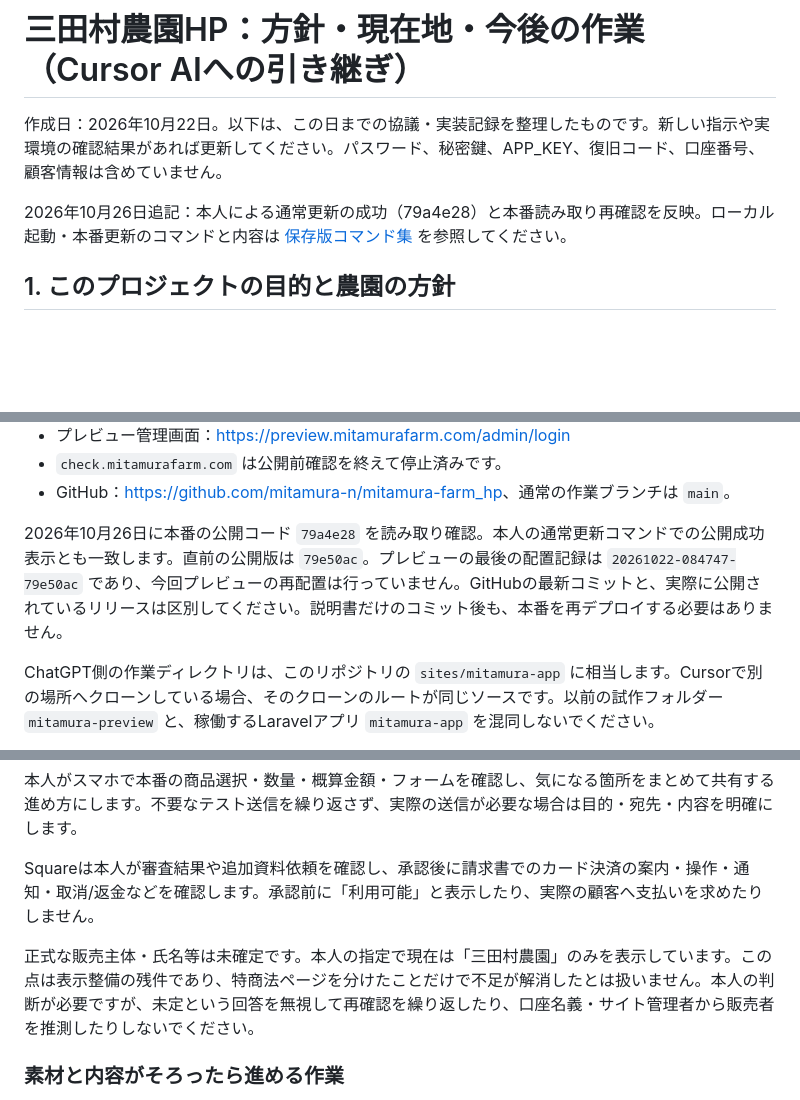
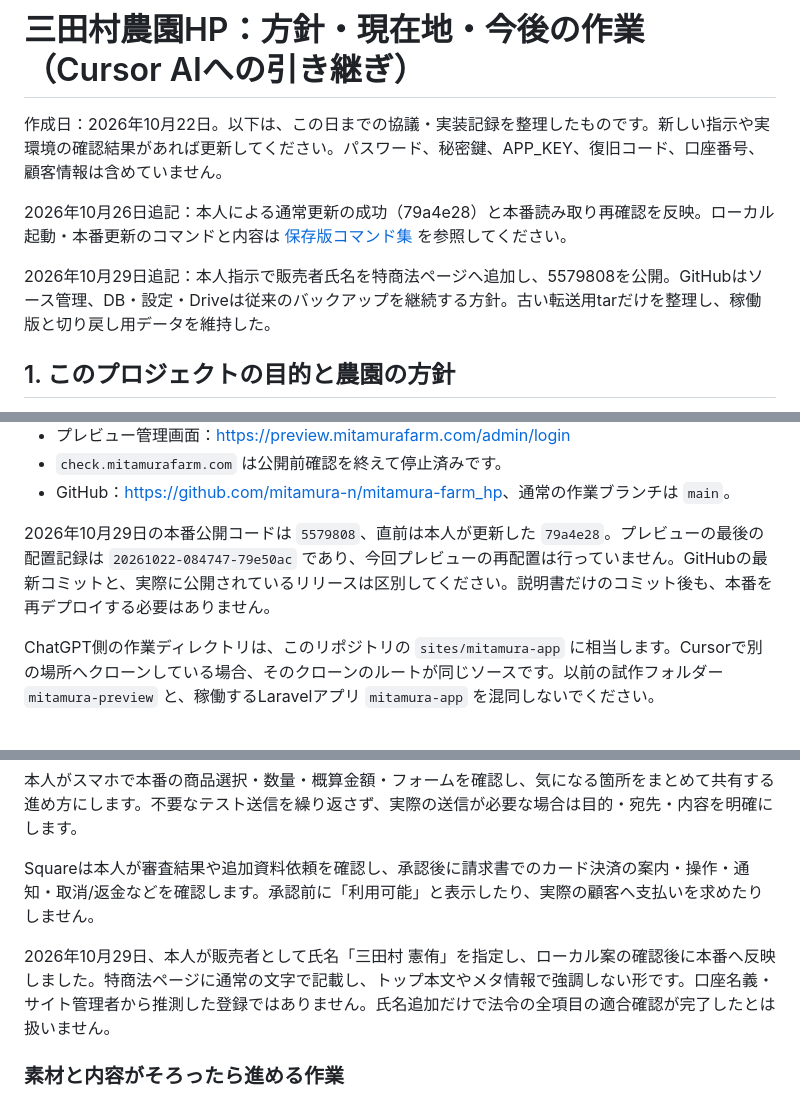
Before and after one commit to mitamura-n/mitamura-farm_hp, a Markdown page: docs/cursor-handoff.md, 3 parts joined by grey strips. Rendered like a GitHub page; blank space fills up the shorter version.

```diff
--- a/docs/cursor-handoff.md
+++ b/docs/cursor-handoff.md
@@ -3,6 +3,8 @@
 作成日：2026年10月22日。以下は、この日までの協議・実装記録を整理したものです。新しい指示や実環境の確認結果があれば更新してください。パスワード、秘密鍵、APP_KEY、復旧コード、口座番号、顧客情報は含めていません。
 
 2026年10月26日追記：本人による通常更新の成功（79a4e28）と本番読み取り再確認を反映。ローカル起動・本番更新のコマンドと内容は [保存版コマンド集](commands.md) を参照してください。
+
+2026年10月29日追記：本人指示で販売者氏名を特商法ページへ追加し、5579808を公開。GitHubはソース管理、DB・設定・Driveは従来のバックアップを継続する方針。古い転送用tarだけを整理し、稼働版と切り戻し用データを維持した。
 
 ## 1. このプロジェクトの目的と農園の方針
 
@@ -28,7 +30,7 @@ HPでは、田んぼ・日野山・日野川・家族の物語を活かしなが
 - `check.mitamurafarm.com` は公開前確認を終えて停止済みです。
 - GitHub：<https://github.com/mitamura-n/mitamura-farm_hp>、通常の作業ブランチは `main`。
 
-2026年10月26日に本番の公開コード `79a4e28` を読み取り確認。本人の通常更新コマンドでの公開成功表示とも一致します。直前の公開版は `79e50ac`。プレビューの最後の配置記録は `20261022-084747-79e50ac` であり、今回プレビューの再配置は行っていません。GitHubの最新コミットと、実際に公開されているリリースは区別してください。説明書だけのコミット後も、本番を再デプロイする必要はありません。
+2026年10月29日の本番公開コードは `5579808`、直前は本人が更新した `79a4e28`。プレビューの最後の配置記録は `20261022-084747-79e50ac` であり、今回プレビューの再配置は行っていません。GitHubの最新コミットと、実際に公開されているリリースは区別してください。説明書だけのコミット後も、本番を再デプロイする必要はありません。
 
 ChatGPT側の作業ディレクトリは、このリポジトリの `sites/mitamura-app` に相当します。Cursorで別の場所へクローンしている場合、そのクローンのルートが同じソースです。以前の試作フォルダー `mitamura-preview` と、稼働するLaravelアプリ `mitamura-app` を混同しないでください。
 
@@ -128,7 +130,7 @@ PHPの脆弱性対応では、ローカルのPHPを8.4.27へ更新し、Xserver
 
 Squareは本人が審査結果や追加資料依頼を確認し、承認後に請求書でのカード決済の案内・操作・通知・取消/返金などを確認します。承認前に「利用可能」と表示したり、実際の顧客へ支払いを求めたりしません。
 
-正式な販売主体・氏名等は未確定です。本人の指定で現在は「三田村農園」のみを表示しています。この点は表示整備の残件であり、特商法ページを分けたことだけで不足が解消したとは扱いません。本人の判断が必要ですが、未定という回答を無視して再確認を繰り返したり、口座名義・サイト管理者から販売者を推測したりしないでください。
+2026年10月29日、本人が販売者として氏名「三田村 憲侑」を指定し、ローカル案の確認後に本番へ反映しました。特商法ページに通常の文字で記載し、トップ本文やメタ情報で強調しない形です。口座名義・サイト管理者から推測した登録ではありません。氏名追加だけで法令の全項目の適合確認が完了したとは扱いません。
 
 ### 素材と内容がそろったら進める作業
 
```
Also changed, not shown: docs/important-settings.md (+15 -5 lines), docs/work-log.md (+10 -0 lines).
